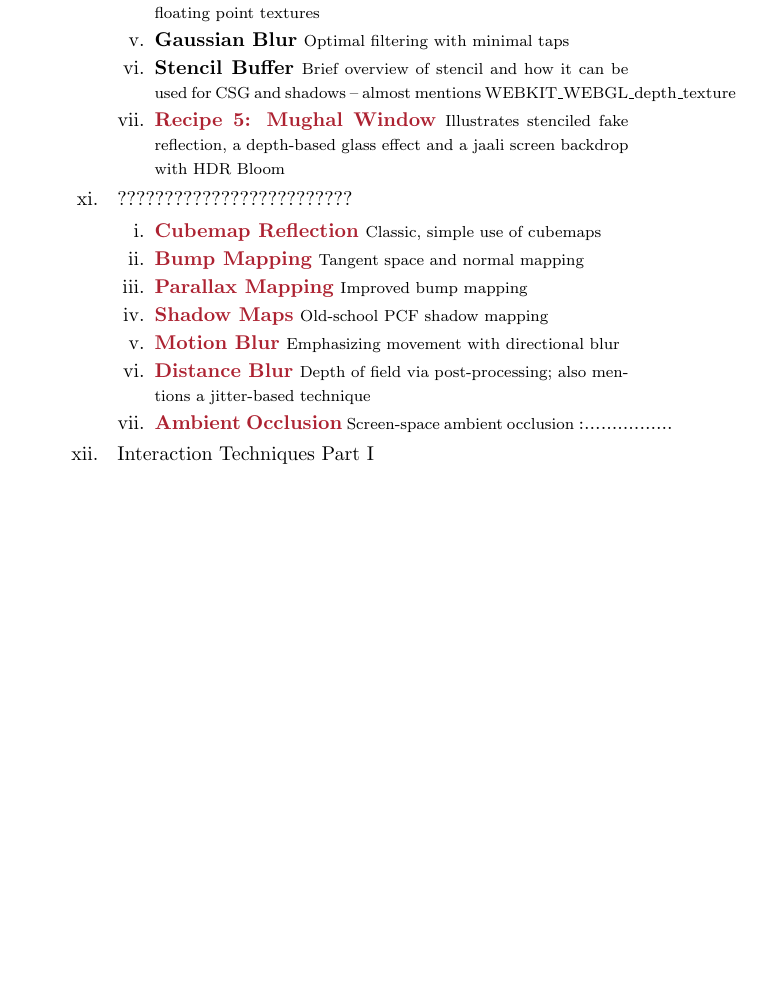
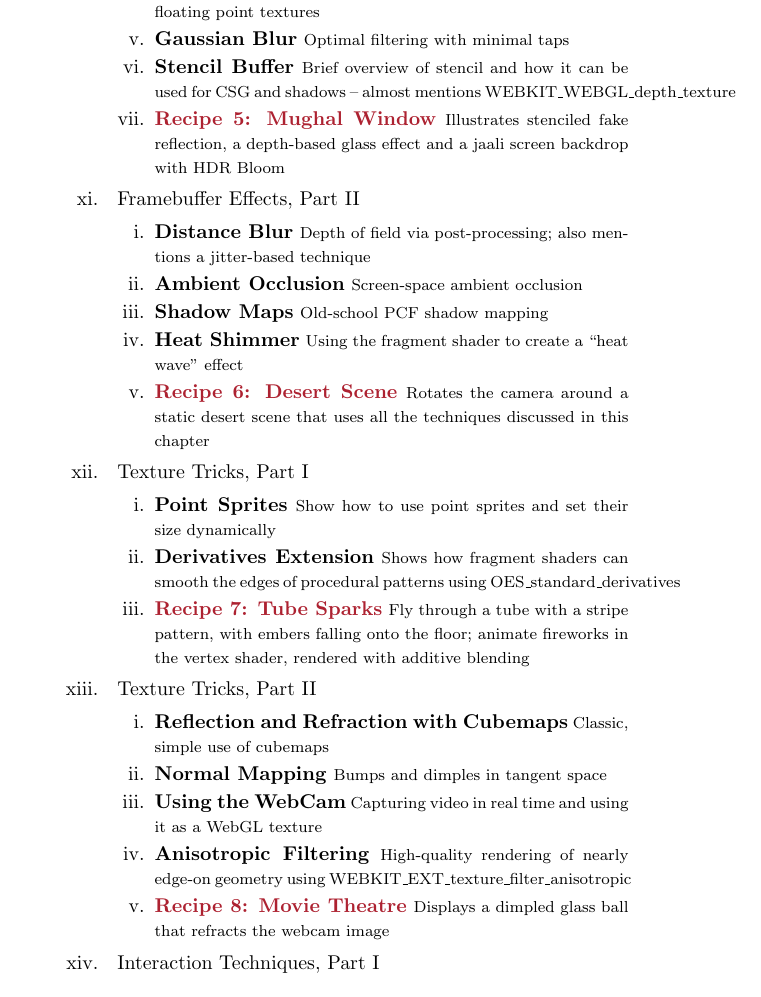
Before and after one commit to prideout/book-webgl, a LaTeX book (book.tex, which reads outline.tex): part of page 3 of 3 before the commit and part of page 3 of 4 after it, cut so that both start at the same text, the shorter picture padded with empty space. Compiled offline with pdfLaTeX.

Commit message:
progress

```diff
--- a/outline.tex
+++ b/outline.tex
@@ -92,19 +92,32 @@ These recipes are examples of \emph{literate programming}, a term coined by Dona
 \rrecipe{Recipe 5: Mughal Window}{Illustrates stenciled fake reflection, a depth-based glass effect and a jaali screen backdrop with HDR Bloom}
 \end{enumerate}
 
-\item ?????????????????????????
+\item Framebuffer Effects, Part II
 \begin{enumerate}
-\rrecipe{Cubemap Reflection}{Classic, simple use of cubemaps} % refraction too?
-\rrecipe{Bump Mapping}{Tangent space and normal mapping} % external references: procedural bumping
-\rrecipe{Parallax Mapping}{Improved bump mapping}
-\rrecipe{Shadow Maps}{Old-school PCF shadow mapping} % Uses PCF to soften edges
-\rrecipe{Motion Blur}{Emphasizing movement with directional blur} % Also refer to the SIGGRAPH 2010 geometric motion blur
-\rrecipe{Distance Blur}{Depth of field via post-processing; also mentions a jitter-based technique} % Real-time Depth-of-Field (ShaderX 5) -- there also seem to be some dx11 demos for this (ATI's ladybug)
-\rrecipe{Ambient Occlusion}{Screen-space ambient occlusion}
-\..................
+\verbiage{Distance Blur}{Depth of field via post-processing; also mentions a jitter-based technique} % Real-time Depth-of-Field (ShaderX 5) -- there also seem to be some dx11 demos for this (ATI's ladybug)
+\verbiage{Ambient Occlusion}{Screen-space ambient occlusion}
+\verbiage{Shadow Maps}{Old-school PCF shadow mapping} % Uses PCF to soften edges
+\verbiage{Heat Shimmer}{Using the fragment shader to create a ``heat wave'' effect}
+\rrecipe{Recipe 6: Desert Scene}{Rotates the camera around a static desert scene that uses all the techniques discussed in this chapter}
 \end{enumerate}
 
-\item Interaction Techniques Part I
+\item Texture Tricks, Part I
+\begin{enumerate}
+\verbiage{Point Sprites}{Show how to use point sprites and set their size dynamically}
+\verbiage{Derivatives Extension}{Shows how fragment shaders can smooth the edges of procedural patterns using OES\_standard\_derivatives}
+\rrecipe{Recipe 7: Tube Sparks}{Fly through a tube with a stripe pattern, with embers falling onto the floor; animate fireworks in the vertex shader, rendered with additive blending}
+\end{enumerate}
+
+\item Texture Tricks, Part II
+\begin{enumerate}
+\verbiage{Reflection and Refraction with Cubemaps}{Classic, simple use of cubemaps} % refraction too?
+\verbiage{Normal Mapping}{Bumps and dimples in tangent space} % external references: procedural bumping
+\verbiage{Using the WebCam}{Capturing video in real time and using it as a WebGL texture} % http://dev.opera.com/static/articles/2012/webgl-postprocessing/webgl-pp/texImage2D.html
+\verbiage{Anisotropic Filtering}{High-quality rendering of nearly edge-on geometry using WEBKIT\_EXT\_texture\_filter\_anisotropic}
+\rrecipe{Recipe 8: Movie Theatre}{Displays a dimpled glass ball that refracts the webcam image}
+\end{enumerate}
+
+\item Interaction Techniques, Part I
 \begin{enumerate}
 \verbiage{Trackball Rotation}{ Classic mouse-driven rotation } % With momentum and quats!
 \verbiage{Selection Buffer}{ Render object IDs into a FBO }
```
Also changed, not shown: README.md, outline.tex (16 more changed lines).
